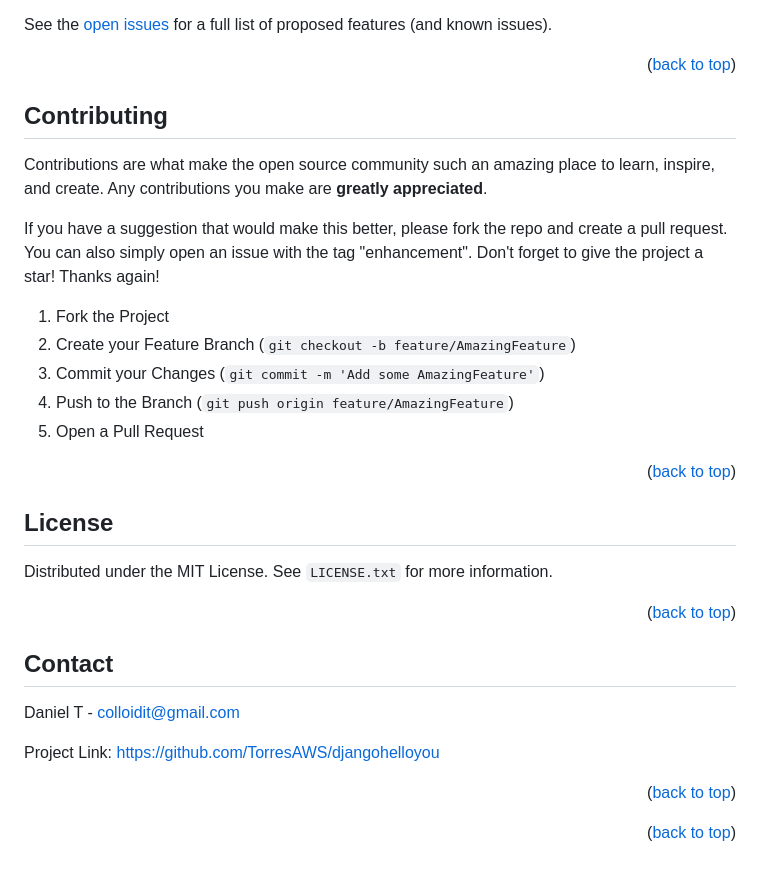
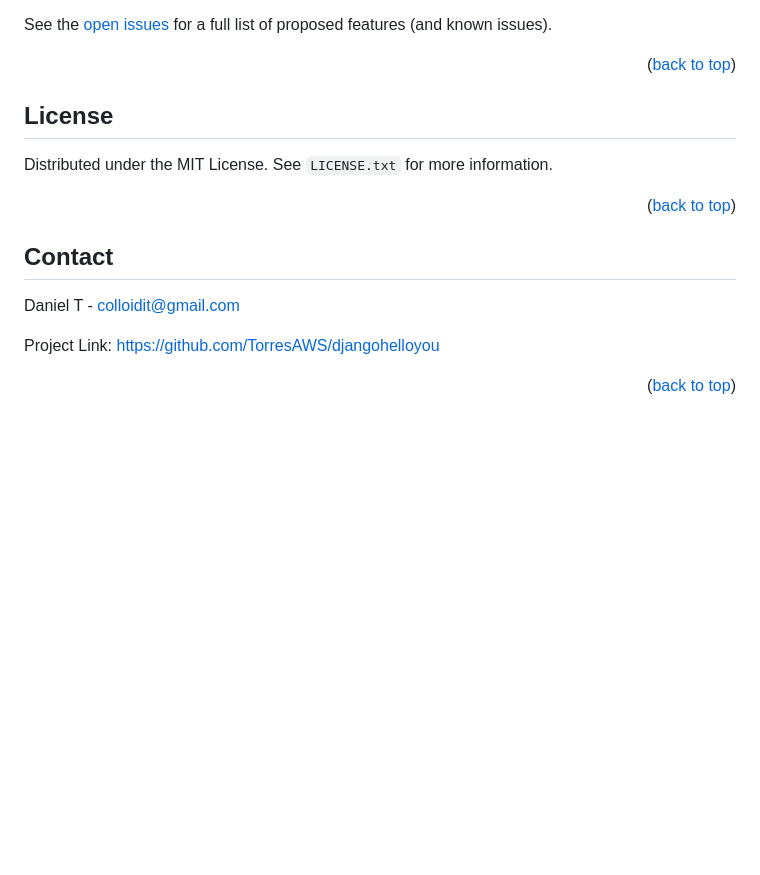
Before and after one commit to TorresAWS/djangohelloyou, a Markdown page: README.md, the part around the change. GitHub-like rendering; blank space fills up the shorter version.

```diff
--- a/README.md
+++ b/README.md
@@ -163,7 +163,7 @@ See the [open issues](https://github.com/TorresAWS/djangohelloyou/issues) for a
 
 
 <!-- CONTRIBUTING -->
-## Contributing
+<!--## Contributing
 
 Contributions are what make the open source community such an amazing place to learn, inspire, and create. Any contributions you make are **greatly appreciated**.
 
@@ -177,7 +177,7 @@ Don't forget to give the project a star! Thanks again!
 5. Open a Pull Request
 
 <p align="right">(<a href="#readme-top">back to top</a>)</p>
-
+-->
 
 
 <!-- LICENSE -->
@@ -213,9 +213,9 @@ Use this space to list resources you find helpful and would like to give credit
 * [GitHub Pages](https://pages.github.com)
 * [Font Awesome](https://fontawesome.com)
 * [React Icons](https://react-icons.github.io/react-icons/search)
+
+<p align="right">(<a href="#readme-top">back to top</a>)</p>
 -->
-<p align="right">(<a href="#readme-top">back to top</a>)</p>
-
 
 
 <!-- MARKDOWN LINKS & IMAGES -->
```
